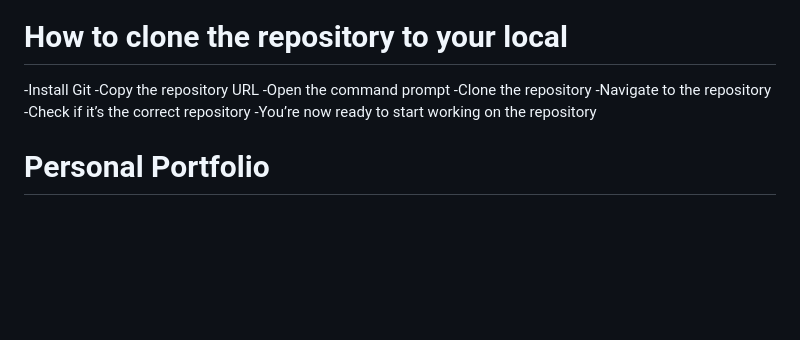
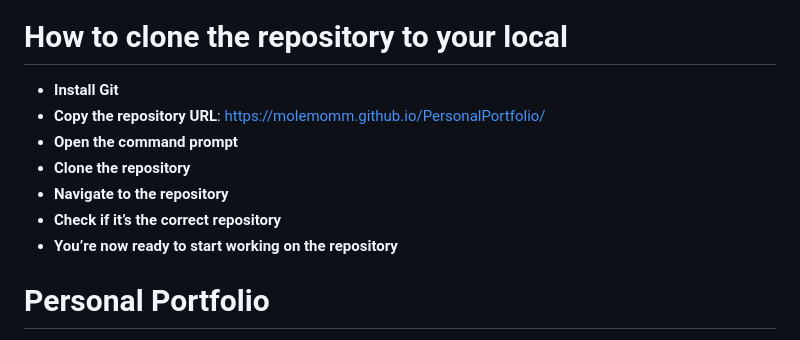
Before and after one commit to MolemoMM/PersonalPortfolio, a Markdown page: README.md, the part around the change. Drawn GitHub-style; blank space fills up the shorter version.

Commit message:
Updating the Read.me file
Formatting How to Clone instructions in a bullet form

```diff
--- a/README.md
+++ b/README.md
@@ -4,14 +4,13 @@ Website Link: https://molemomm.github.io/PersonalPortfolio/
 <p align="left"> <a href="https://www.w3schools.com/css/" target="_blank" rel="noreferrer"> <img src="https://raw.githubusercontent.com/devicons/devicon/master/icons/css3/css3-original-wordmark.svg" alt="css3" width="40" height="40"/> </a> <a href="https://git-scm.com/" target="_blank" rel="noreferrer"> <img src="https://www.vectorlogo.zone/logos/git-scm/git-scm-icon.svg" alt="git" width="40" height="40"/> </a> <a href="https://www.w3.org/html/" target="_blank" rel="noreferrer"> <img src="https://raw.githubusercontent.com/devicons/devicon/master/icons/html5/html5-original-wordmark.svg" alt="html5" width="40" height="40"/> </a> <a href="https://developer.mozilla.org/en-US/docs/Web/JavaScript" target="_blank" rel="noreferrer"> <img src="https://raw.githubusercontent.com/devicons/devicon/master/icons/javascript/javascript-original.svg" alt="javascript" width="40" height="40"/> </a> </p>
 
 # How to clone the repository to your local
--Install Git
--Copy the repository URL
--Open the command prompt
--Clone the repository
--Navigate to the repository
--Check if it’s the correct repository
--You’re now ready to start working on the repository
-
+- **Install Git**
+- **Copy the repository URL**: https://molemomm.github.io/PersonalPortfolio/
+- **Open the command prompt**
+- **Clone the repository**
+- **Navigate to the repository**
+- **Check if it’s the correct repository**
+- **You’re now ready to start working on the repository**
 
 
 
```
